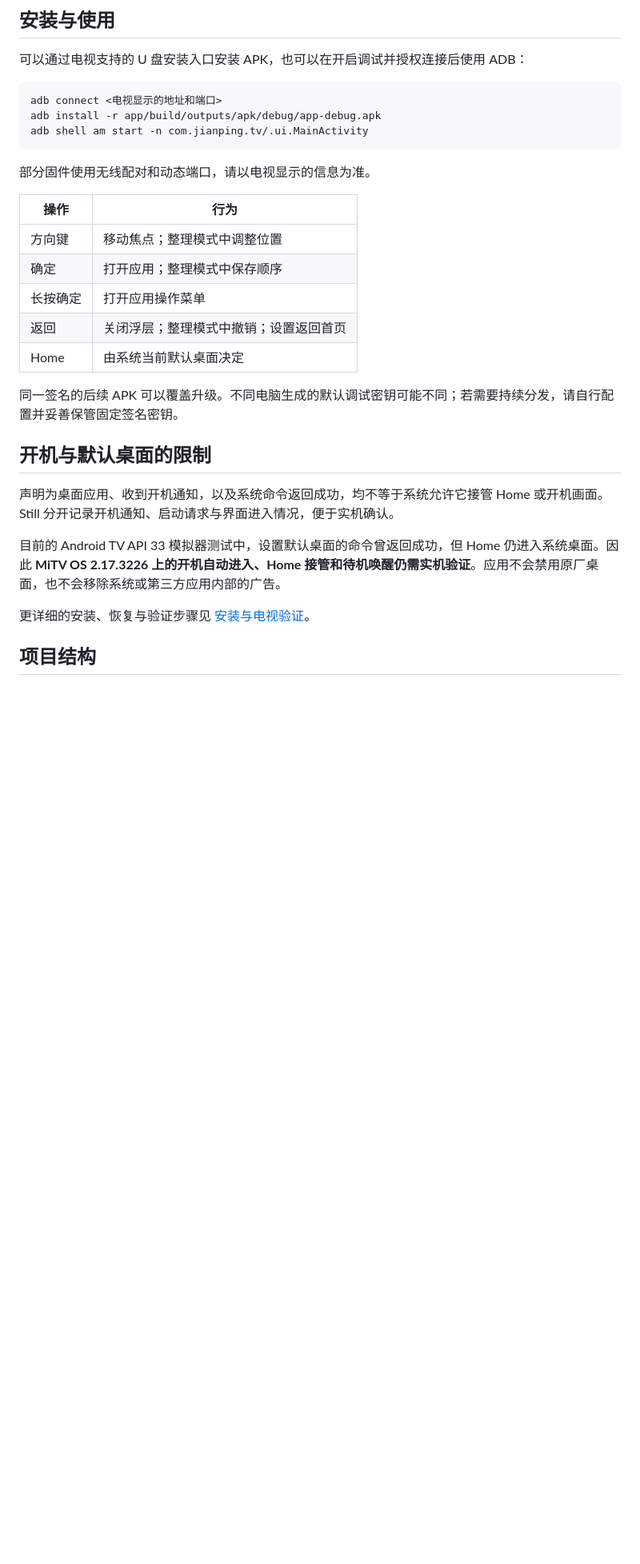
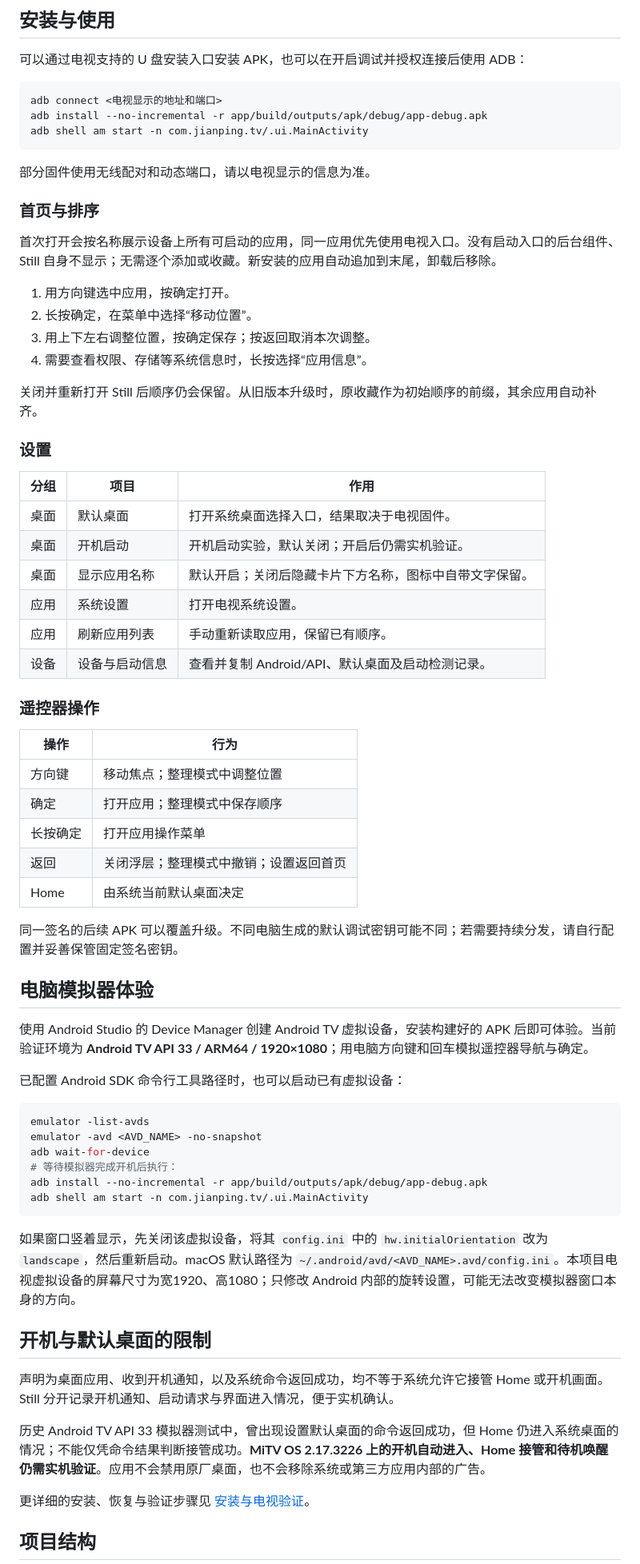
Before and after one commit to mfcheer/luma, a Markdown page: README.md, the part around one of its changes. Shown at 80% size. GitHub-like rendering; blank space fills up the shorter version.

Commit message:
Update README for Still 0.7.1 features and emulator setup

````diff
--- a/README.md
+++ b/README.md
@@ -92,11 +106,35 @@ Still 本身不提供视频、直播源、音乐或其他第三方应用内容
 
 ```sh
 adb connect <电视显示的地址和端口>
-adb install -r app/build/outputs/apk/debug/app-debug.apk
+adb install --no-incremental -r app/build/outputs/apk/debug/app-debug.apk
 adb shell am start -n com.jianping.tv/.ui.MainActivity
 ```
 
 部分固件使用无线配对和动态端口，请以电视显示的信息为准。
+
+### 首页与排序
+
+首次打开会按名称展示设备上所有可启动的应用，同一应用优先使用电视入口。没有启动入口的后台组件、Still 自身不显示；无需逐个添加或收藏。新安装的应用自动追加到末尾，卸载后移除。
+
+1. 用方向键选中应用，按确定打开。
+2. 长按确定，在菜单中选择“移动位置”。
+3. 用上下左右调整位置，按确定保存；按返回取消本次调整。
+4. 需要查看权限、存储等系统信息时，长按选择“应用信息”。
+
+关闭并重新打开 Still 后顺序仍会保留。从旧版本升级时，原收藏作为初始顺序的前缀，其余应用自动补齐。
+
+### 设置
+
+| 分组 | 项目 | 作用 |
+| --- | --- | --- |
+| 桌面 | 默认桌面 | 打开系统桌面选择入口，结果取决于电视固件。 |
+| 桌面 | 开机启动 | 开机启动实验，默认关闭；开启后仍需实机验证。 |
+| 桌面 | 显示应用名称 | 默认开启；关闭后隐藏卡片下方名称，图标中自带文字保留。 |
+| 应用 | 系统设置 | 打开电视系统设置。 |
+| 应用 | 刷新应用列表 | 手动重新读取应用，保留已有顺序。 |
+| 设备 | 设备与启动信息 | 查看并复制 Android/API、默认桌面及启动检测记录。 |
+
+### 遥控器操作
 
 | 操作 | 行为 |
 | --- | --- |
@@ -108,11 +146,28 @@ adb shell am start -n com.jianping.tv/.ui.MainActivity
 
 同一签名的后续 APK 可以覆盖升级。不同电脑生成的默认调试密钥可能不同；若需要持续分发，请自行配置并妥善保管固定签名密钥。
 
+## 电脑模拟器体验
+
+使用 Android Studio 的 Device Manager 创建 Android TV 虚拟设备，安装构建好的 APK 后即可体验。当前验证环境为 **Android TV API 33 / ARM64 / 1920×1080**；用电脑方向键和回车模拟遥控器导航与确定。
+
+已配置 Android SDK 命令行工具路径时，也可以启动已有虚拟设备：
+
+```sh
+emulator -list-avds
+emulator -avd <AVD_NAME> -no-snapshot
+adb wait-for-device
+# 等待模拟器完成开机后执行：
+adb install --no-incremental -r app/build/outputs/apk/debug/app-debug.apk
+adb shell am start -n com.jianping.tv/.ui.MainActivity
+```
+
+如果窗口竖着显示，先关闭该虚拟设备，将其 `config.ini` 中的 `hw.initialOrientation` 改为 `landscape`，然后重新启动。macOS 默认路径为 `~/.android/avd/<AVD_NAME>.avd/config.ini`。本项目电视虚拟设备的屏幕尺寸为宽1920、高1080；只修改 Android 内部的旋转设置，可能无法改变模拟器窗口本身的方向。
+
 ## 开机与默认桌面的限制
 
 声明为桌面应用、收到开机通知，以及系统命令返回成功，均不等于系统允许它接管 Home 或开机画面。Still 分开记录开机通知、启动请求与界面进入情况，便于实机确认。
 
-目前的 Android TV API 33 模拟器测试中，设置默认桌面的命令曾返回成功，但 Home 仍进入系统桌面。因此 **MiTV OS 2.17.3226 上的开机自动进入、Home 接管和待机唤醒仍需实机验证**。应用不会禁用原厂桌面，也不会移除系统或第三方应用内部的广告。
+历史 Android TV API 33 模拟器测试中，曾出现设置默认桌面的命令返回成功，但 Home 仍进入系统桌面的情况；不能仅凭命令结果判断接管成功。**MiTV OS 2.17.3226 上的开机自动进入、Home 接管和待机唤醒仍需实机验证**。应用不会禁用原厂桌面，也不会移除系统或第三方应用内部的广告。
 
 更详细的安装、恢复与验证步骤见 [安装与电视验证](docs/安装与电视验证.md)。
 
````
Also changed, not shown: other parts of README.md (+24 -3 lines).
